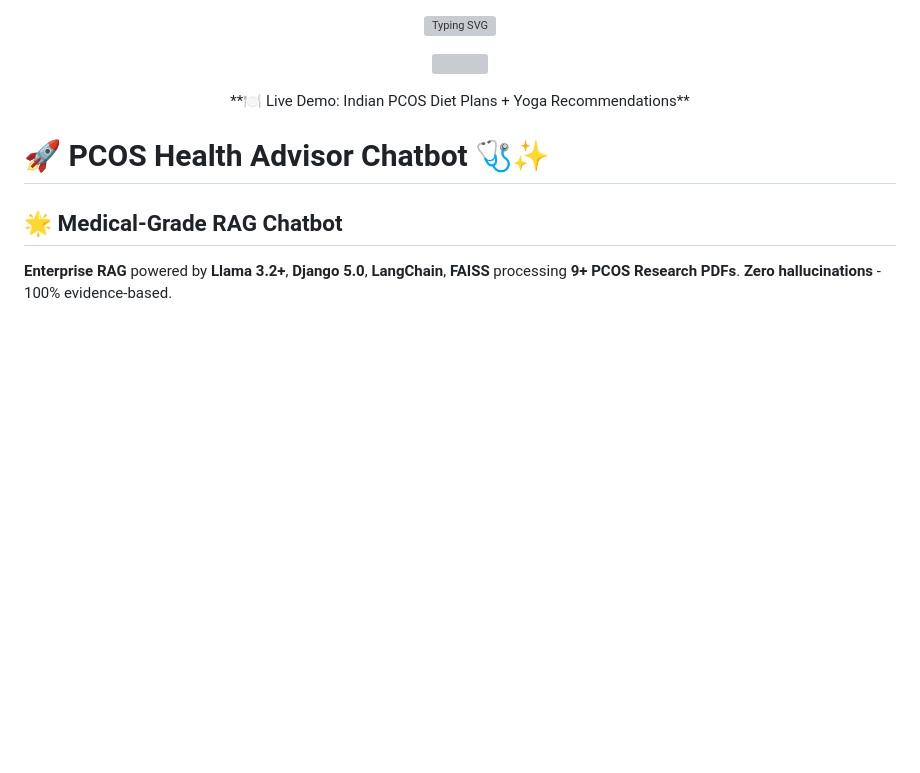
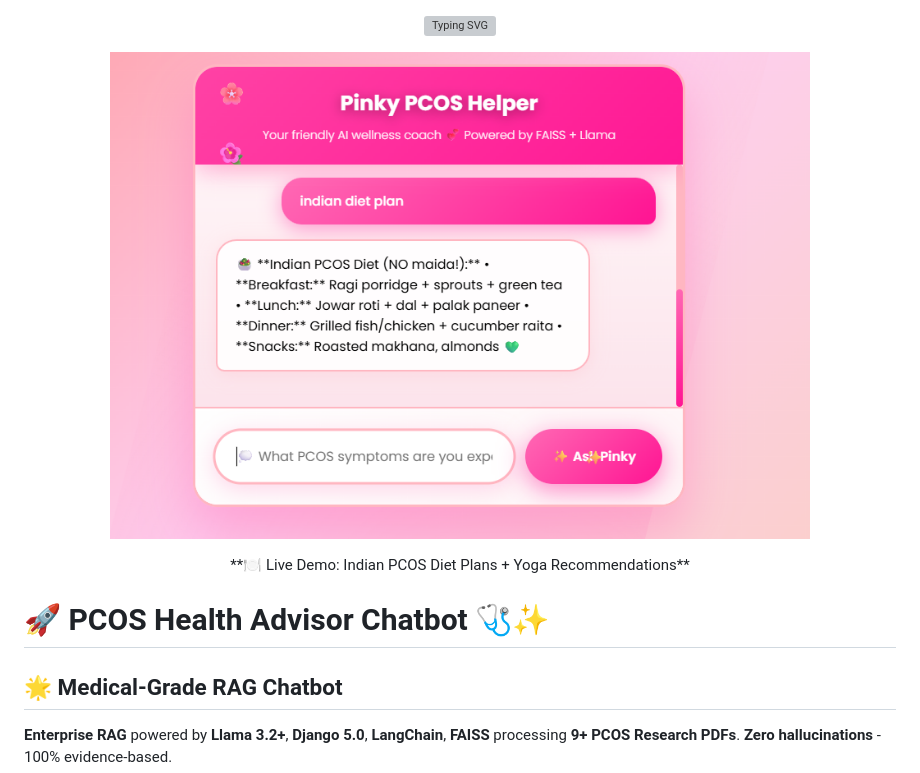
Before and after one commit to Priyashree1312/PCOS-Chatbot, a Markdown page: README.md, the part around the change. GitHub-like rendering; blank space fills up the shorter version; grey boxes are pictures that could not be loaded.

Commit message:
Add demo screenshots with correct path

```diff
--- a/README.md
+++ b/README.md
@@ -3,7 +3,7 @@
 </p>
 
 <p align="center">
-<img src="screenshots/demo.png" width="700">
+<img src="chatbot/screenshots/demo1.png" width="700">
 </p>
 
 <p align="center">
```
